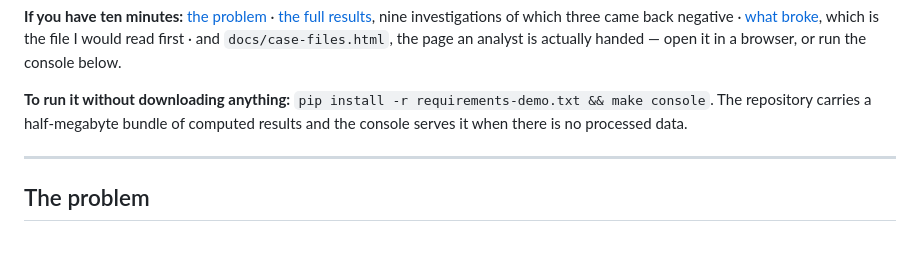
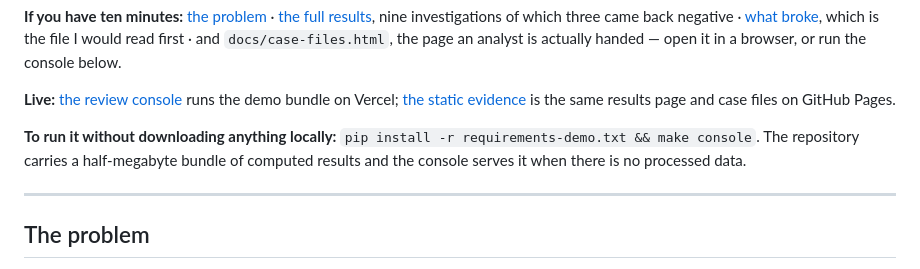
Before and after one commit to adarshcod30/Orbweaver, a Markdown page: README.md, the part around the change. Drawn GitHub-style; blank space fills up the shorter version.

Commit message:
Link the live console and static evidence in the README
Vercel project created and linked to this repo's main branch, deployment
protection turned off so the URL is actually public rather than gated behind
a login - verified live: the review queue, /offers and /check all render the
real demo bundle. GitHub Pages URL follows the standard docs/ pattern;
enabling Pages itself is a repo-settings action outside what I can do here.

```diff
--- a/README.md
+++ b/README.md
@@ -14,9 +14,14 @@ back negative · [what broke](FAILURES.md), which is the file I would read
 first · and `docs/case-files.html`, the page an analyst is actually handed —
 open it in a browser, or run the console below.
 
-**To run it without downloading anything:** `pip install -r requirements-demo.txt
-&& make console`. The repository carries a half-megabyte bundle of computed
-results and the console serves it when there is no processed data.
+**Live:** [the review console](https://orbweaver-adarshcod30s-projects.vercel.app)
+runs the demo bundle on Vercel; [the static evidence](https://adarshcod30.github.io/Orbweaver/)
+is the same results page and case files on GitHub Pages.
+
+**To run it without downloading anything locally:** `pip install -r
+requirements-demo.txt && make console`. The repository carries a
+half-megabyte bundle of computed results and the console serves it when
+there is no processed data.
 
 ---
 
```
